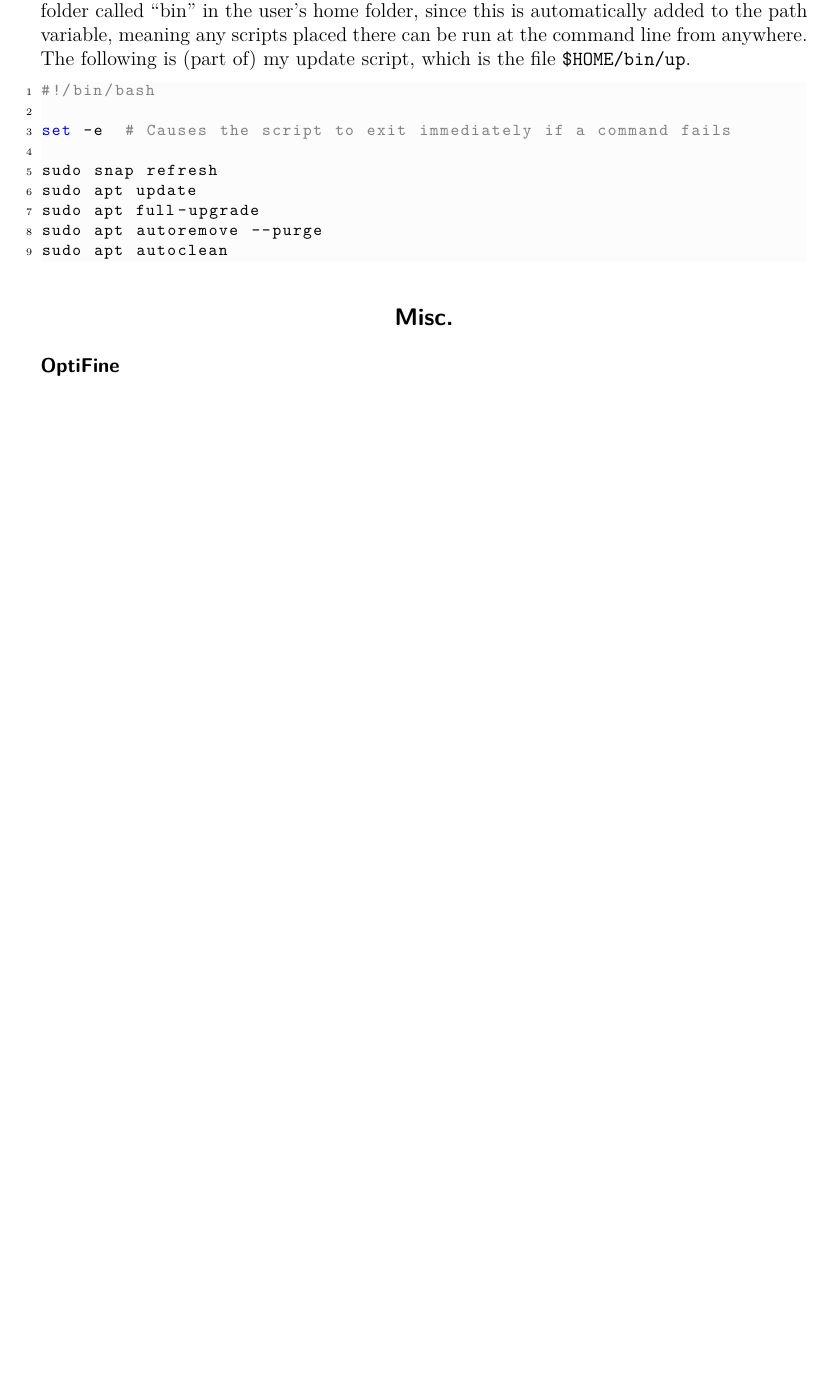
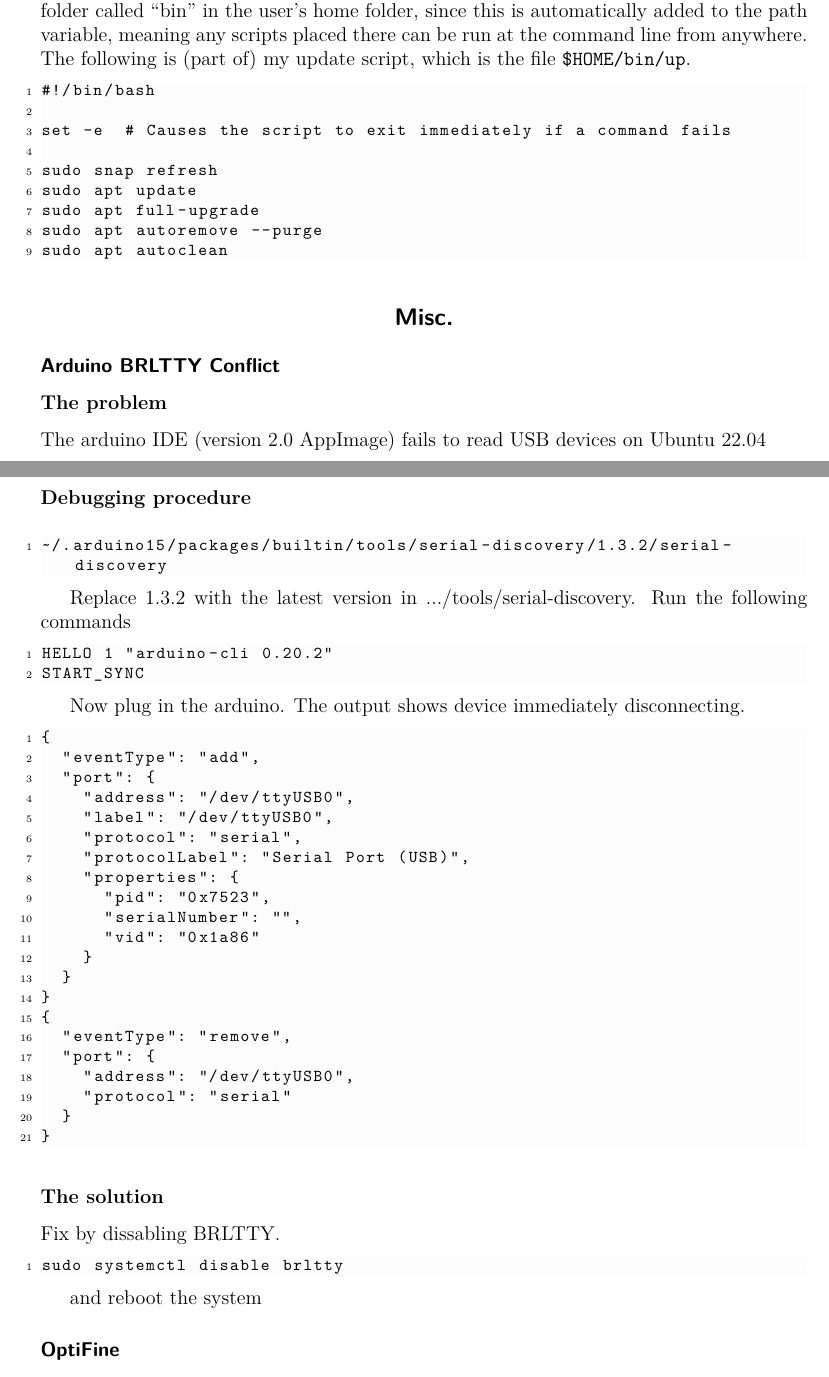
Before and after one commit to WalJT/Random-Kubuntu-Stuff, a LaTeX document (main.tex): part of page 3 of 5 before the commit and two parts of pages 3 and 4 of 5 after it, the two joined at a grey line, cut so that both start at the same text, the shorter picture padded with empty space. Compiled offline with pdfLaTeX.

Commit message:
Start adding arduino section

```diff
--- a/main.tex
+++ b/main.tex
@@ -201,7 +201,7 @@ I find using a script to update the system convenient. Such a script should be p
 scripts placed there can be run at the command line from anywhere. The following is (part of) my update script,
 which is the file \texttt{\$HOME/bin/up}.
 
-\begin{lstlisting}[language=Bash]
+\begin{lstlisting}
 #!/bin/bash
 
 set -e  # Causes the script to exit immediately if a command fails
@@ -215,6 +215,63 @@ sudo apt autoclean
 \end{lstlisting}
 
 \section{Misc.}
+
+\subsection{Arduino BRLTTY Conflict}
+
+\subsubsection{The problem}
+
+The arduino IDE (version 2.0 AppImage) fails to read USB devices on Ubuntu 22.04
+
+\subsubsection{Debugging procedure}
+
+\begin{lstlisting}
+~/.arduino15/packages/builtin/tools/serial-discovery/1.3.2/serial-discovery
+\end{lstlisting}
+
+Replace 1.3.2 with the latest version in .../tools/serial-discovery.
+Run the following commands
+
+\begin{lstlisting}
+HELLO 1 "arduino-cli 0.20.2"
+START_SYNC
+\end{lstlisting}
+
+Now plug in the arduino.
+The output shows device immediately disconnecting.
+
+\begin{lstlisting}
+{
+  "eventType": "add",
+  "port": {
+    "address": "/dev/ttyUSB0",
+    "label": "/dev/ttyUSB0",
+    "protocol": "serial",
+    "protocolLabel": "Serial Port (USB)",
+    "properties": {
+      "pid": "0x7523",
+      "serialNumber": "",
+      "vid": "0x1a86"
+    }
+  }
+}
+{
+  "eventType": "remove",
+  "port": {
+    "address": "/dev/ttyUSB0",
+    "protocol": "serial"
+  }
+}
+\end{lstlisting}
+
+\subsubsection{The solution}
+
+Fix by dissabling BRLTTY.
+
+\begin{lstlisting}[language=Bash]
+sudo systemctl disable brltty
+\end{lstlisting}
+
+and reboot the system
 
 \subsection{OptiFine}
 
```
